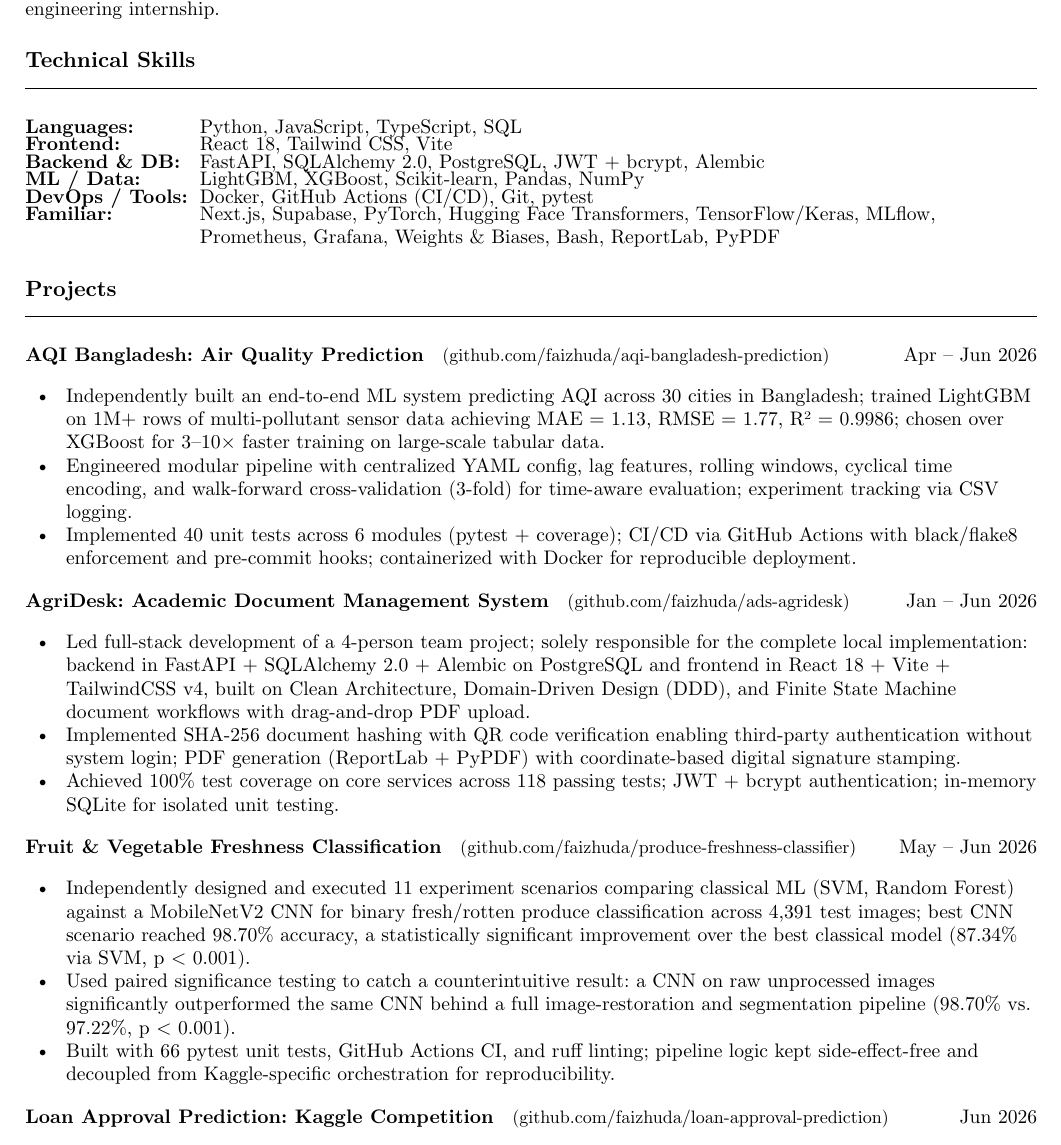
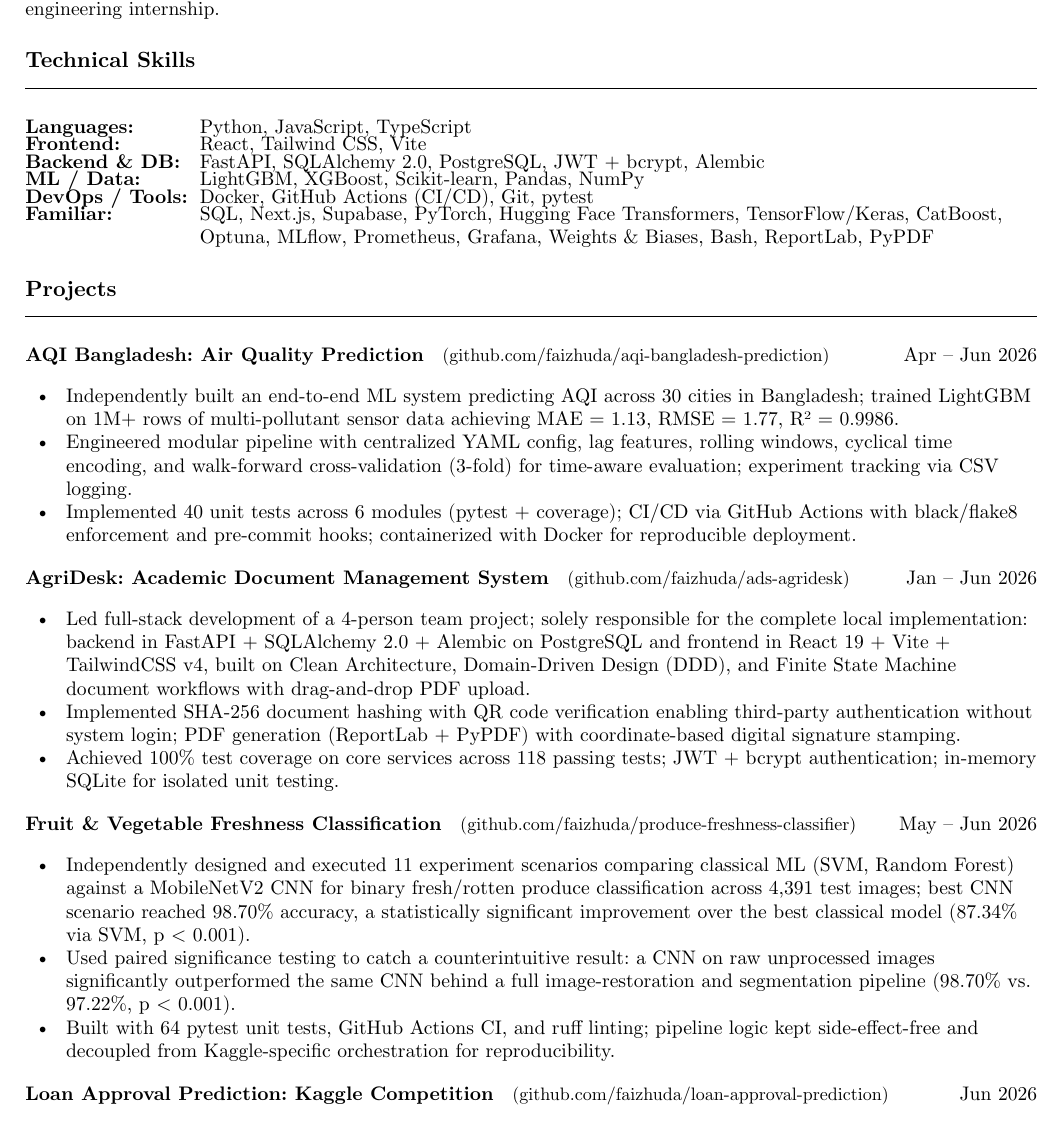
Before and after one commit to faizhuda/faizhuda.github.io, a Typst document (cv_faiz_naufal_huda.typ, which reads cv_body.typ): part of page 1 of 2, cut so that both start at the same text. Compiled offline with Typst 0.15.

Commit message:
Fix skill claims after auditing actual repo usage
Verified every skill claim against real code (imports, dependency files,
grep for actual usage) rather than trusting READMEs, per request to not
overclaim:

- React 18 -> React 19 for AgriDesk specifically (package.json confirms
  ^19.2.0); dropped the version number from the general skill badges since
  he's genuinely used both 18 (MyToko) and 19 (AgriDesk) across projects
- Removed the AQI Bangladesh "chosen over XGBoost for 3-10x faster
  training" claim: XGBoost isn't a dependency or import anywhere in that
  repo. Traced the number to a citation in his own report (Ke et al. 2017,
  the LightGBM paper) describing LightGBM's general characteristics, not
  something he personally benchmarked
- Moved SQL from the top-line Languages tier to Familiar: zero raw SQL
  found anywhere (grepped for .sql files and query strings across every
  repo); all DB work goes through SQLAlchemy ORM or Supabase's client
- Added CatBoost and Optuna to Familiar tier -- both are genuinely
  imported and used in loan-approval-prediction, already mentioned in that
  project's bullet but missing from the skills grid
- Corrected produce-freshness-classifier's test count from 66 to 64,
  the actual number of `def test_` functions in the repo

```diff
--- a/cv_body.typ
+++ b/cv_body.typ
@@ -39,12 +39,12 @@ Actively seeking a software engineering or ML engineering internship.
   columns: (auto, 1fr),
   column-gutter: 6pt,
   row-gutter: 2pt,
-  [*Languages:*],       [Python, JavaScript, TypeScript, SQL],
-  [*Frontend:*],        [React 18, Tailwind CSS, Vite],
+  [*Languages:*],       [Python, JavaScript, TypeScript],
+  [*Frontend:*],        [React, Tailwind CSS, Vite],
   [*Backend & DB:*],    [FastAPI, SQLAlchemy 2.0, PostgreSQL, JWT + bcrypt, Alembic],
   [*ML / Data:*],       [LightGBM, XGBoost, Scikit-learn, Pandas, NumPy],
   [*DevOps / Tools:*],  [Docker, GitHub Actions (CI/CD), Git, pytest],
-  [*Familiar:*],        [Next.js, Supabase, PyTorch, Hugging Face Transformers, TensorFlow/Keras, MLflow, Prometheus, Grafana, Weights & Biases, Bash, ReportLab, PyPDF],
+  [*Familiar:*],        [SQL, Next.js, Supabase, PyTorch, Hugging Face Transformers, TensorFlow/Keras, CatBoost, Optuna, MLflow, Prometheus, Grafana, Weights & Biases, Bash, ReportLab, PyPDF],
 )
 
 // ── Projects ────────────────────────────────────────────────────────────────
@@ -58,7 +58,7 @@ Actively seeking a software engineering or ML engineering internship.
   [Apr -- Jun 2026],
 )
 #v(2pt)
-- Independently built an end-to-end ML system predicting AQI across 30 cities in Bangladesh; trained LightGBM on 1M+ rows of multi-pollutant sensor data achieving MAE = 1.13, RMSE = 1.77, R² = 0.9986; chosen over XGBoost for 3--10× faster training on large-scale tabular data.
+- Independently built an end-to-end ML system predicting AQI across 30 cities in Bangladesh; trained LightGBM on 1M+ rows of multi-pollutant sensor data achieving MAE = 1.13, RMSE = 1.77, R² = 0.9986.
 - Engineered modular pipeline with centralized YAML config, lag features, rolling windows, cyclical time encoding, and walk-forward cross-validation (3-fold) for time-aware evaluation; experiment tracking via CSV logging.
 - Implemented 40 unit tests across 6 modules (pytest + coverage); CI/CD via GitHub Actions with black/flake8 enforcement and pre-commit hooks; containerized with Docker for reproducible deployment.
 
@@ -68,7 +68,7 @@ Actively seeking a software engineering or ML engineering internship.
   [Jan -- Jun 2026],
 )
 #v(2pt)
-- Led full-stack development of a 4-person team project; solely responsible for the complete local implementation: backend in FastAPI + SQLAlchemy 2.0 + Alembic on PostgreSQL and frontend in React 18 + Vite + TailwindCSS v4, built on Clean Architecture, Domain-Driven Design (DDD), and Finite State Machine document workflows with drag-and-drop PDF upload.
+- Led full-stack development of a 4-person team project; solely responsible for the complete local implementation: backend in FastAPI + SQLAlchemy 2.0 + Alembic on PostgreSQL and frontend in React 19 + Vite + TailwindCSS v4, built on Clean Architecture, Domain-Driven Design (DDD), and Finite State Machine document workflows with drag-and-drop PDF upload.
 - Implemented SHA-256 document hashing with QR code verification enabling third-party authentication without system login; PDF generation (ReportLab + PyPDF) with coordinate-based digital signature stamping.
 - Achieved 100% test coverage on core services across 118 passing tests; JWT + bcrypt authentication; in-memory SQLite for isolated unit testing.
 
@@ -80,7 +80,7 @@ Actively seeking a software engineering or ML engineering internship.
 #v(2pt)
 - Independently designed and executed 11 experiment scenarios comparing classical ML (SVM, Random Forest) against a MobileNetV2 CNN for binary fresh/rotten produce classification across 4,391 test images; best CNN scenario reached 98.70% accuracy, a statistically significant improvement over the best classical model (87.34% via SVM, p < 0.001).
 - Used paired significance testing to catch a counterintuitive result: a CNN on raw unprocessed images significantly outperformed the same CNN behind a full image-restoration and segmentation pipeline (98.70% vs. 97.22%, p < 0.001).
-- Built with 66 pytest unit tests, GitHub Actions CI, and ruff linting; pipeline logic kept side-effect-free and decoupled from Kaggle-specific orchestration for reproducibility.
+- Built with 64 pytest unit tests, GitHub Actions CI, and ruff linting; pipeline logic kept side-effect-free and decoupled from Kaggle-specific orchestration for reproducibility.
 
 #v(3pt)
 #row(
```
Also changed, not shown: README.md, cv_faiz_naufal_huda.pdf, 1 other file.
